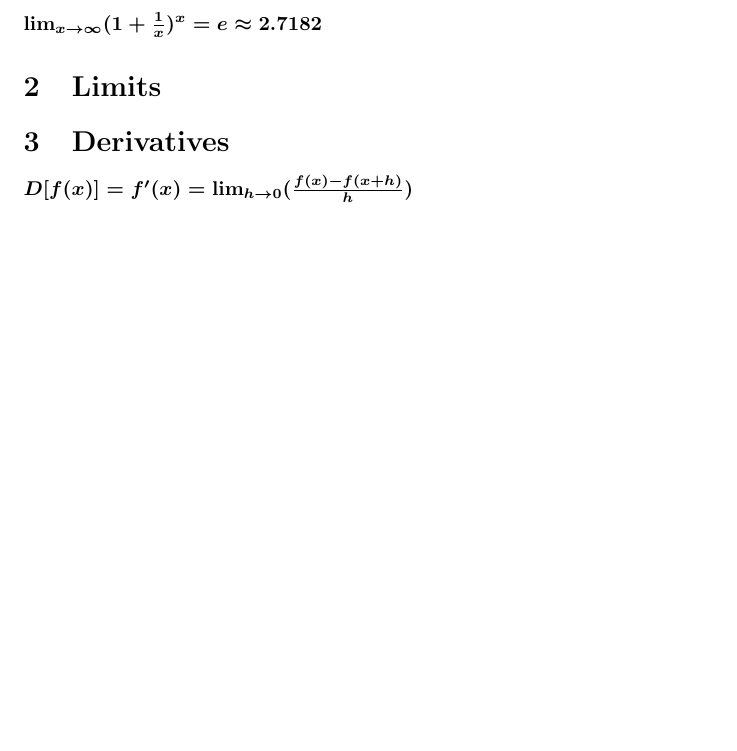
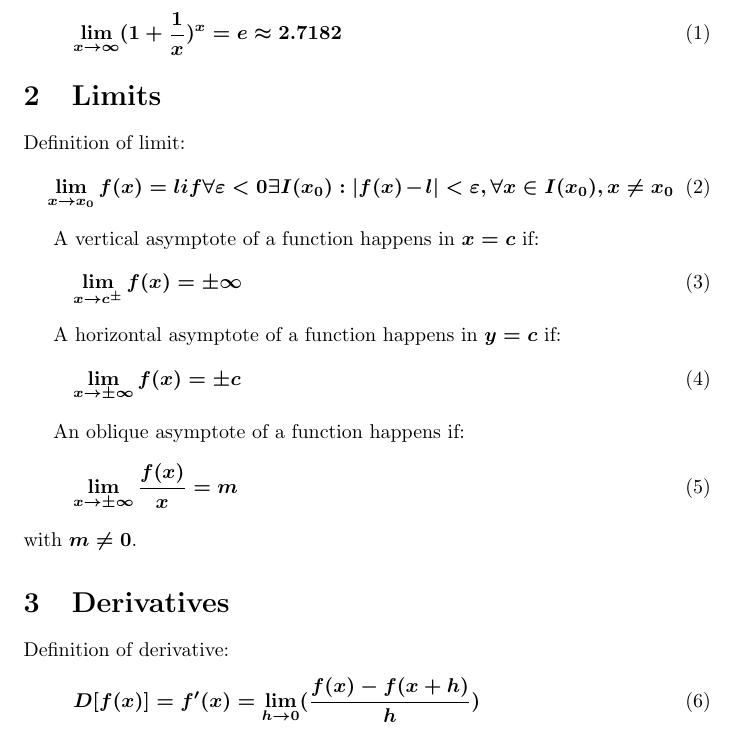
Before and after one commit to adryzz/math-shit, a LaTeX document (main.tex): part of the page, cut so that both start at the same text, the shorter picture padded with empty space. Compiled offline with pdfLaTeX.

Commit message:
add stuff

```diff
--- a/main.tex
+++ b/main.tex
@@ -5,11 +5,39 @@
 \boldmath
 
 \section{Constants}
-$\lim_{x\to\infty}(1+\frac{1}{x})^x=e\approx2.7182$
+
+\begin{equation}
+\lim_{x\to\infty}(1+\frac{1}{x})^x=e\approx2.7182
+\end{equation}
 
 \section{Limits}
 
+Definition of limit:
+\begin{equation}
+\lim_{x\to{x_0}}f(x) = l if \forall\varepsilon<0\exists I(x_0): |f(x) - l| < \varepsilon, \forall x \in I(x_0), x\neq x_0
+\end{equation}
+
+A vertical asymptote of a function happens in $x = c$ if:
+\begin{equation}
+\lim_{x\to{c^\pm}} f(x) = \pm\infty
+\end{equation}
+
+A horizontal asymptote of a function happens in $y = c$ if:
+\begin{equation}
+\lim_{x\to{\pm\infty}} f(x) = \pm c
+\end{equation}
+
+An oblique asymptote of a function happens if:
+\begin{equation}
+\lim_{x\to{\pm\infty}} \frac{f(x)}{x} = m
+\end{equation}
+with $m \neq 0$.
+
 \section{Derivatives}
-$D[f(x)] = f'(x) = \lim_{h\to0}(\frac{f(x)-f(x+h)}{h})$
+
+Definition of derivative:
+\begin{equation}
+D[f(x)] = f'(x) = \lim_{h\to0}(\frac{f(x)-f(x+h)}{h})
+\end{equation}
 
 \section{Integrals}
```
Also changed, not shown: main.tex (8 more changed lines).
